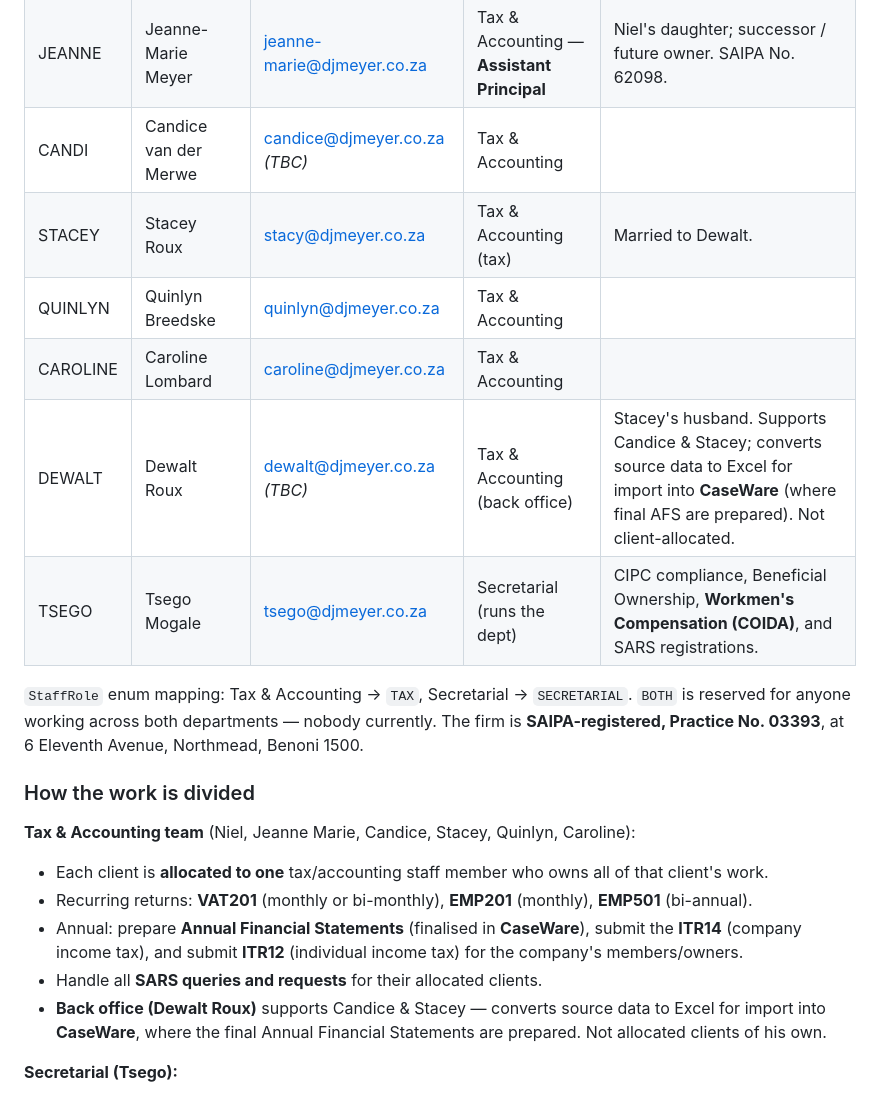
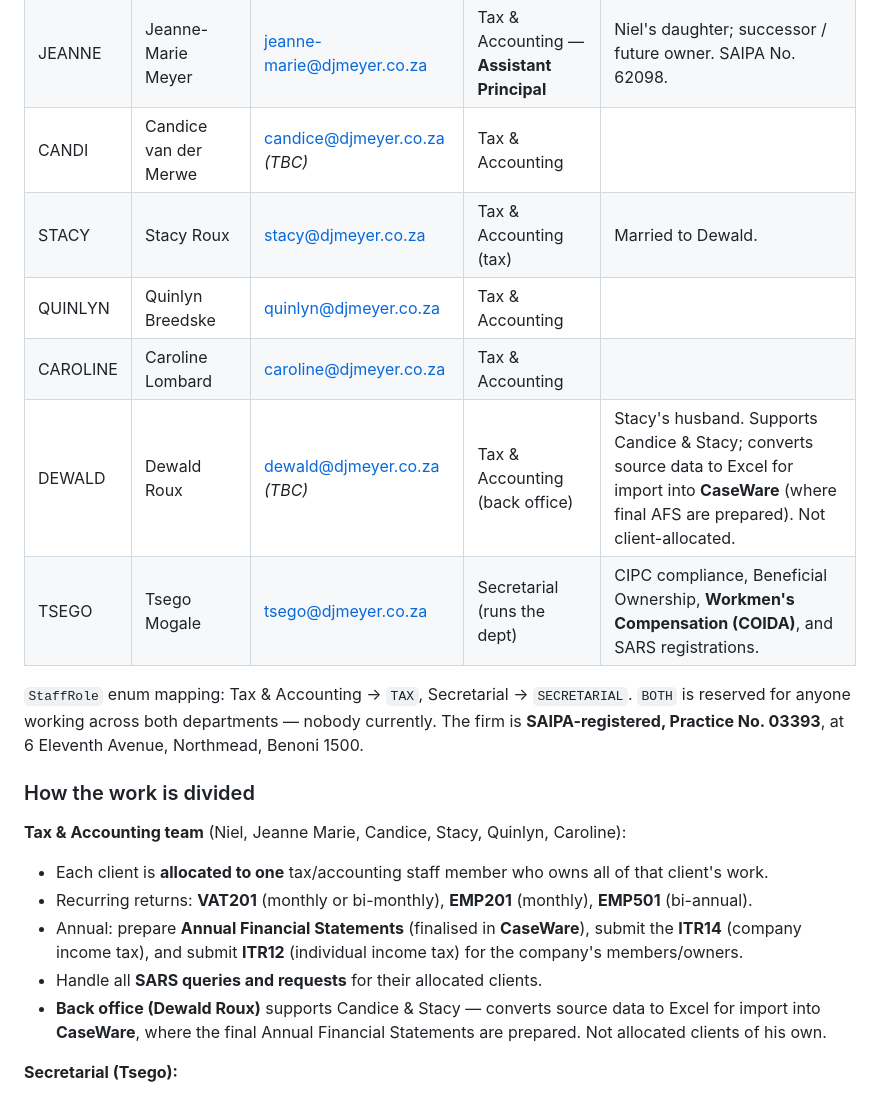
Before and after one commit to nielmeyer1962-maker/dj-meyer-pms, a Markdown page: CLAUDE.md, the part around the change. GitHub-like rendering.

Commit message:
docs: correct staff name spellings in CLAUDE.md
Fix STACEY->STACY and DEWALT->DEWALD (including Dewald's email and the
references in the work-division section) to match the canonical
spellings used everywhere else in the project.

Co-Authored-By: Claude Opus 4.8 <noreply@anthropic.com>

```diff
--- a/CLAUDE.md
+++ b/CLAUDE.md
@@ -27,10 +27,10 @@ If a new requirement seems to drift toward any of the above, stop and confirm wi
 | NIEL | Niel Meyer (Daniel Jacobus Meyer) | niel@djmeyer.co.za | Tax & Accounting — **Principal / owner** | Involved in everything except secretarial. SAIPA No. 03393. |
 | JEANNE | Jeanne-Marie Meyer | jeanne-marie@djmeyer.co.za | Tax & Accounting — **Assistant Principal** | Niel's daughter; successor / future owner. SAIPA No. 62098. |
 | CANDI | Candice van der Merwe | candice@djmeyer.co.za *(TBC)* | Tax & Accounting | |
-| STACEY | Stacey Roux | stacy@djmeyer.co.za | Tax & Accounting (tax) | Married to Dewalt. |
+| STACY | Stacy Roux | stacy@djmeyer.co.za | Tax & Accounting (tax) | Married to Dewald. |
 | QUINLYN | Quinlyn Breedske | quinlyn@djmeyer.co.za | Tax & Accounting | |
 | CAROLINE | Caroline Lombard | caroline@djmeyer.co.za | Tax & Accounting | |
-| DEWALT | Dewalt Roux | dewalt@djmeyer.co.za *(TBC)* | Tax & Accounting (back office) | Stacey's husband. Supports Candice & Stacey; converts source data to Excel for import into **CaseWare** (where final AFS are prepared). Not client-allocated. |
+| DEWALD | Dewald Roux | dewald@djmeyer.co.za *(TBC)* | Tax & Accounting (back office) | Stacy's husband. Supports Candice & Stacy; converts source data to Excel for import into **CaseWare** (where final AFS are prepared). Not client-allocated. |
 | TSEGO | Tsego Mogale | tsego@djmeyer.co.za | Secretarial (runs the dept) | CIPC compliance, Beneficial Ownership, **Workmen's Compensation (COIDA)**, and SARS registrations. |
 
 `StaffRole` enum mapping: Tax & Accounting → `TAX`, Secretarial → `SECRETARIAL`.
@@ -39,7 +39,7 @@ The firm is **SAIPA-registered, Practice No. 03393**, at 6 Eleventh Avenue, Nort
 
 ### How the work is divided
 
-**Tax & Accounting team** (Niel, Jeanne Marie, Candice, Stacey, Quinlyn, Caroline):
+**Tax & Accounting team** (Niel, Jeanne Marie, Candice, Stacy, Quinlyn, Caroline):
 
 - Each client is **allocated to one** tax/accounting staff member who owns all of that
   client's work.
@@ -49,7 +49,7 @@ The firm is **SAIPA-registered, Practice No. 03393**, at 6 Eleventh Avenue, Nort
   **ITR14** (company income tax), and submit **ITR12** (individual income tax) for the
   company's members/owners.
 - Handle all **SARS queries and requests** for their allocated clients.
-- **Back office (Dewalt Roux)** supports Candice & Stacey — converts source data to Excel
+- **Back office (Dewald Roux)** supports Candice & Stacy — converts source data to Excel
   for import into **CaseWare**, where the final Annual Financial Statements are prepared.
   Not allocated clients of his own.
 
```
